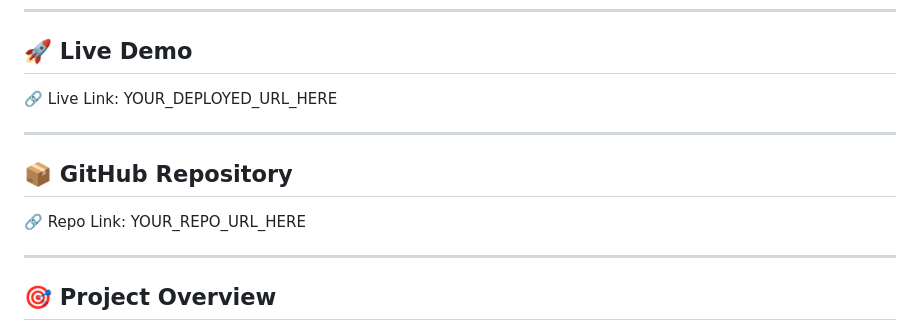
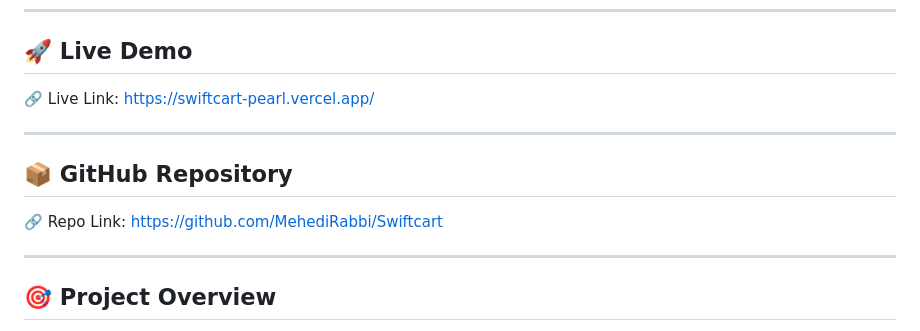
Before and after one commit to MehediRabbi/Swiftcart, a Markdown page: README.md, the part around the change. GitHub-like rendering.

```diff
--- a/README.md
+++ b/README.md
@@ -6,12 +6,12 @@ This project dynamically fetches product data from the **FakeStore API**.
 ---
 
 ## 🚀 Live Demo
-🔗 Live Link: YOUR_DEPLOYED_URL_HERE
+🔗 Live Link: https://swiftcart-pearl.vercel.app/
 
 ---
 
 ## 📦 GitHub Repository
-🔗 Repo Link: YOUR_REPO_URL_HERE
+🔗 Repo Link: https://github.com/MehediRabbi/Swiftcart
 
 ---
 
```
